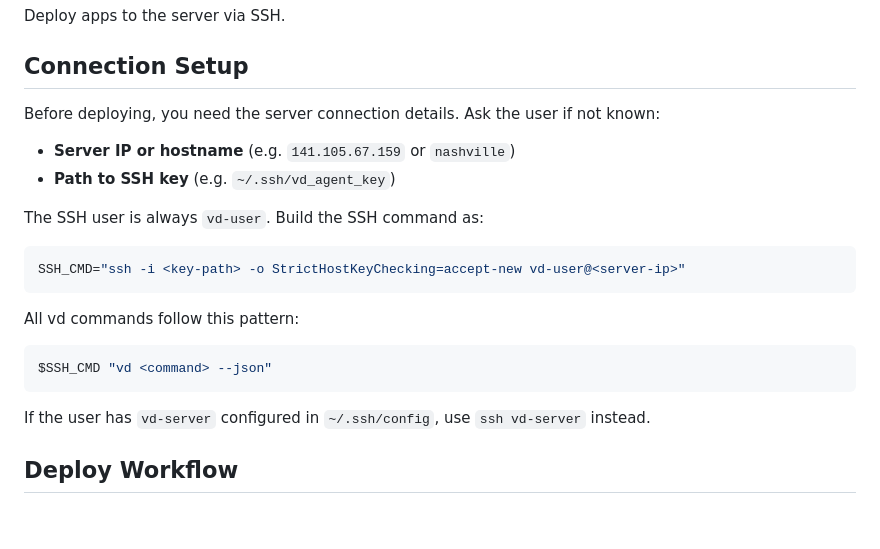
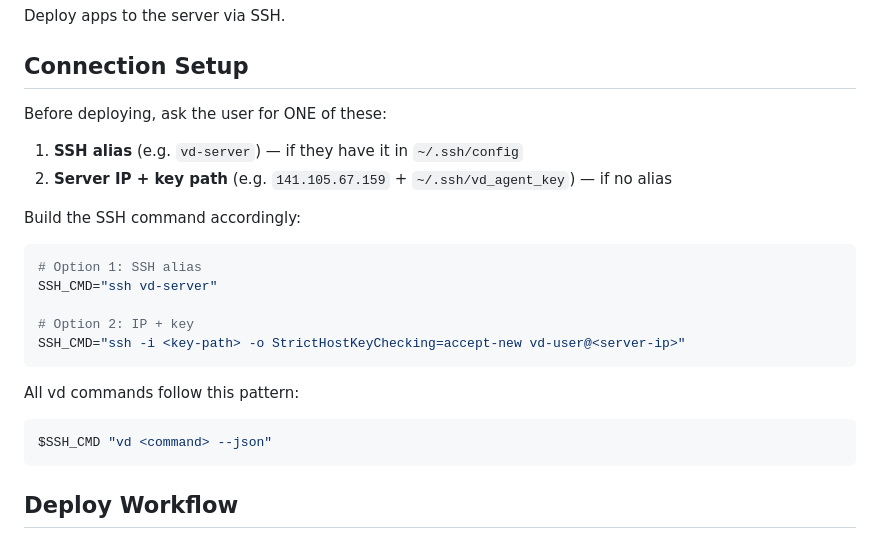
Before and after one commit to ismakov-dh/claude-vibe-deploy, a Markdown page: skills/deploy/SKILL.md, the part around the change. GitHub-like rendering.

Commit message:
Deploy skill asks for SSH alias or IP+key
Co-Authored-By: Claude Opus 4.6 (1M context) <noreply@anthropic.com>

````diff
--- a/skills/deploy/SKILL.md
+++ b/skills/deploy/SKILL.md
@@ -9,13 +9,18 @@ Deploy apps to the server via SSH.
 
 ## Connection Setup
 
-Before deploying, you need the server connection details. Ask the user if not known:
-- **Server IP or hostname** (e.g. `141.105.67.159` or `nashville`)
-- **Path to SSH key** (e.g. `~/.ssh/vd_agent_key`)
+Before deploying, ask the user for ONE of these:
 
-The SSH user is always `vd-user`. Build the SSH command as:
+1. **SSH alias** (e.g. `vd-server`) — if they have it in `~/.ssh/config`
+2. **Server IP + key path** (e.g. `141.105.67.159` + `~/.ssh/vd_agent_key`) — if no alias
+
+Build the SSH command accordingly:
 
 ```bash
+# Option 1: SSH alias
+SSH_CMD="ssh vd-server"
+
+# Option 2: IP + key
 SSH_CMD="ssh -i <key-path> -o StrictHostKeyChecking=accept-new vd-user@<server-ip>"
 ```
 
@@ -24,8 +29,6 @@ All vd commands follow this pattern:
 ```bash
 $SSH_CMD "vd <command> --json"
 ```
-
-If the user has `vd-server` configured in `~/.ssh/config`, use `ssh vd-server` instead.
 
 ## Deploy Workflow
 
````
